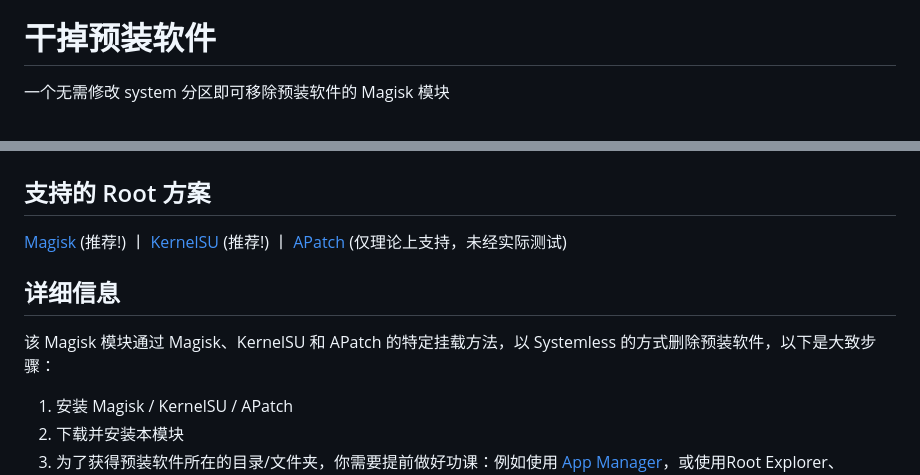
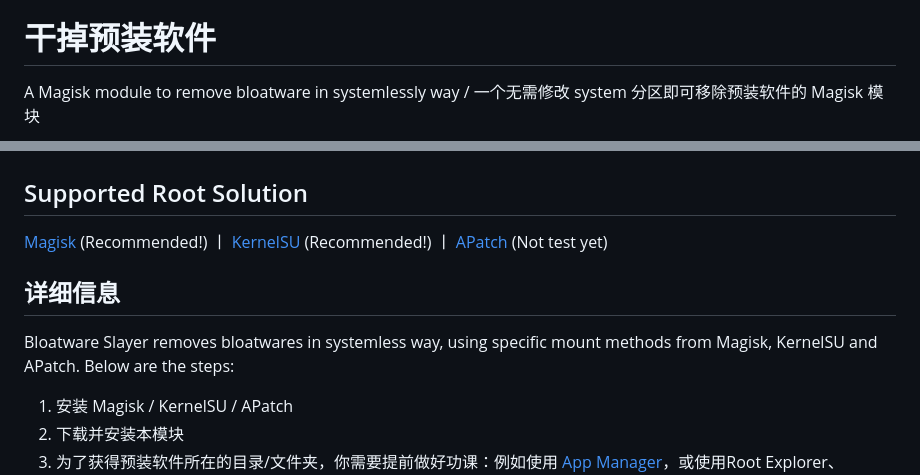
Before and after one commit to Astoritin/BloatwareSlayer, a Markdown page: README.md, 2 parts joined by grey strips. Drawn GitHub-style.

```diff
--- a/README.md
+++ b/README.md
@@ -2,15 +2,17 @@
 
 # **干掉预装软件**
- 一个无需修改 system 分区即可移除预装软件的 Magisk 模块
+
+A Magisk module to remove bloatware in systemlessly way / 一个无需修改 system 分区即可移除预装软件的 Magisk 模块
+
 ![Bloatware Slayer](webpage/img/bs_work_allclear.png)
 
-## 支持的 Root 方案
+## Supported Root Solution
 
-[Magisk](https://github.com/topjohnwu/Magisk) (推荐!) 丨 [KernelSU](https://github.com/tiann/KernelSU) (推荐!) 丨 [APatch](https://github.com/bmax121/APatch) (仅理论上支持，未经实际测试)
+[Magisk](https://github.com/topjohnwu/Magisk) (Recommended!) 丨 [KernelSU](https://github.com/tiann/KernelSU) (Recommended!) 丨 [APatch](https://github.com/bmax121/APatch) (Not test yet)
 
 ## 详细信息
 
-该 Magisk 模块通过 Magisk、KernelSU 和 APatch 的特定挂载方法，以 Systemless 的方式删除预装软件，以下是大致步骤：
+Bloatware Slayer removes bloatwares in systemless way, using specific mount methods from Magisk, KernelSU and APatch. Below are the steps:
 
 1. 安装 Magisk / KernelSU / APatch
 2. 下载并安装本模块
```
Also changed, not shown: other parts of README.md (+28 -26 lines).
